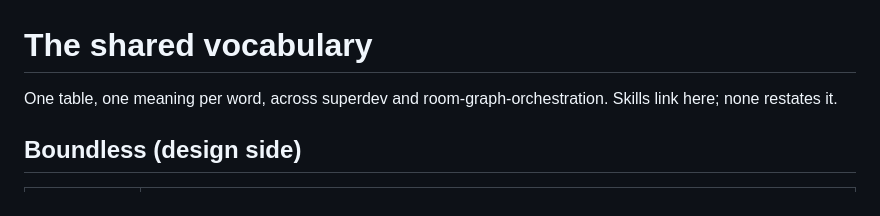
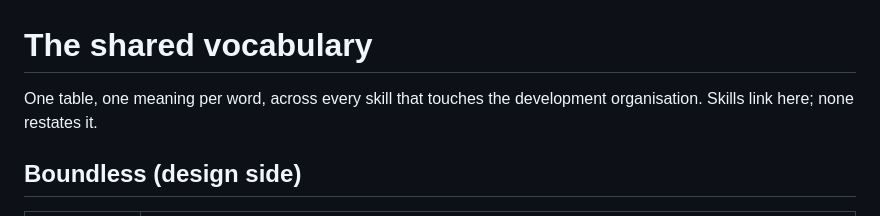
Before and after one commit to TadasValaitiz/superdev, a Markdown page: skills/system-design/glossary.md, the part around the change. Rendered like a GitHub page.

Commit message:
feat: bootstrapping-dev-organisation skill (conversational cold start, D41); glossary header self-contained

```diff
--- a/skills/system-design/glossary.md
+++ b/skills/system-design/glossary.md
@@ -1,6 +1,6 @@
 # The shared vocabulary
 
-One table, one meaning per word, across superdev and room-graph-orchestration. Skills link here; none restates it.
+One table, one meaning per word, across every skill that touches the development organisation. Skills link here; none restates it.
 
 ## Boundless (design side)
 | Term | Means |
```
Also changed, not shown: skills/bootstrapping-dev-organisation/SKILL.md (added, +56 -0 lines), 1 other file.
